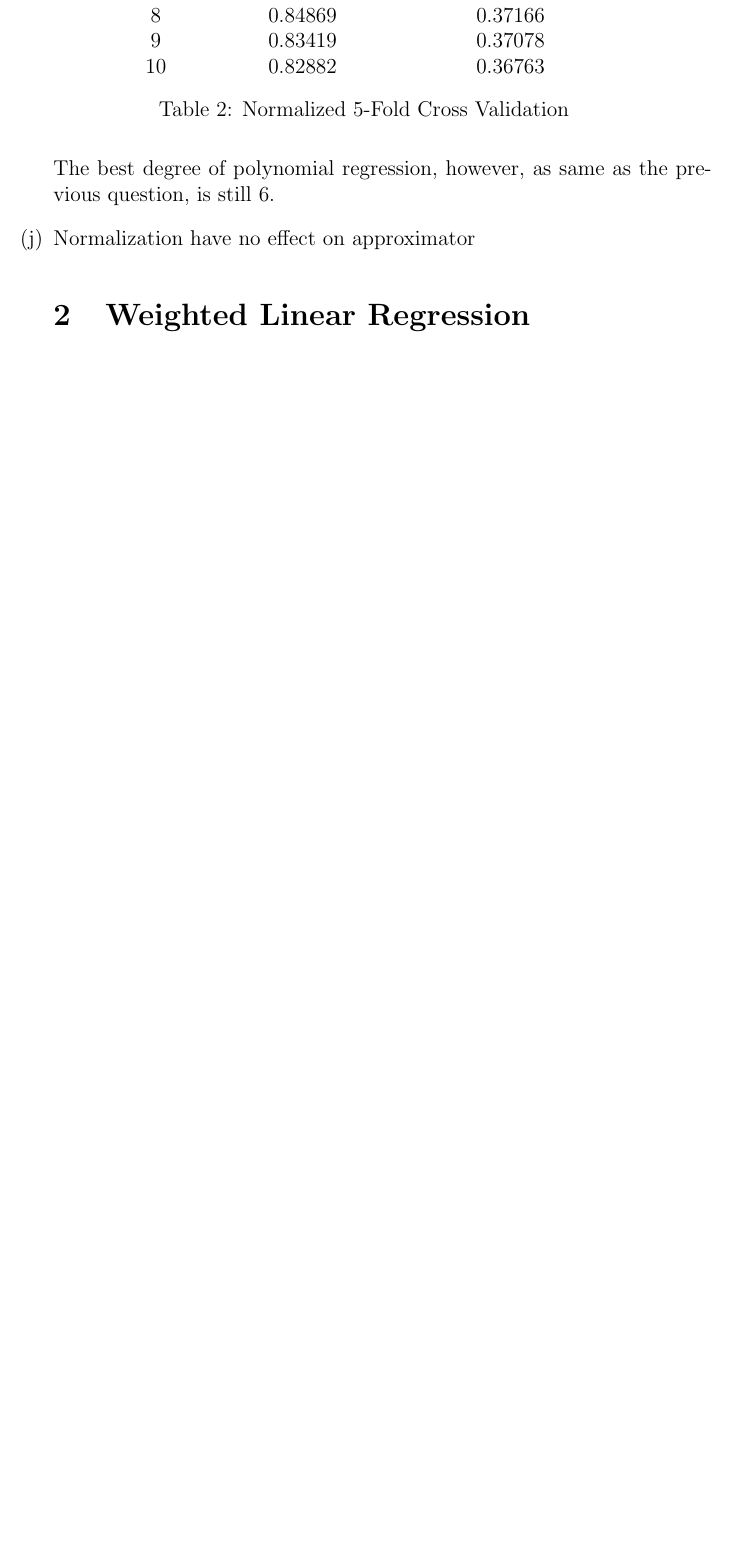
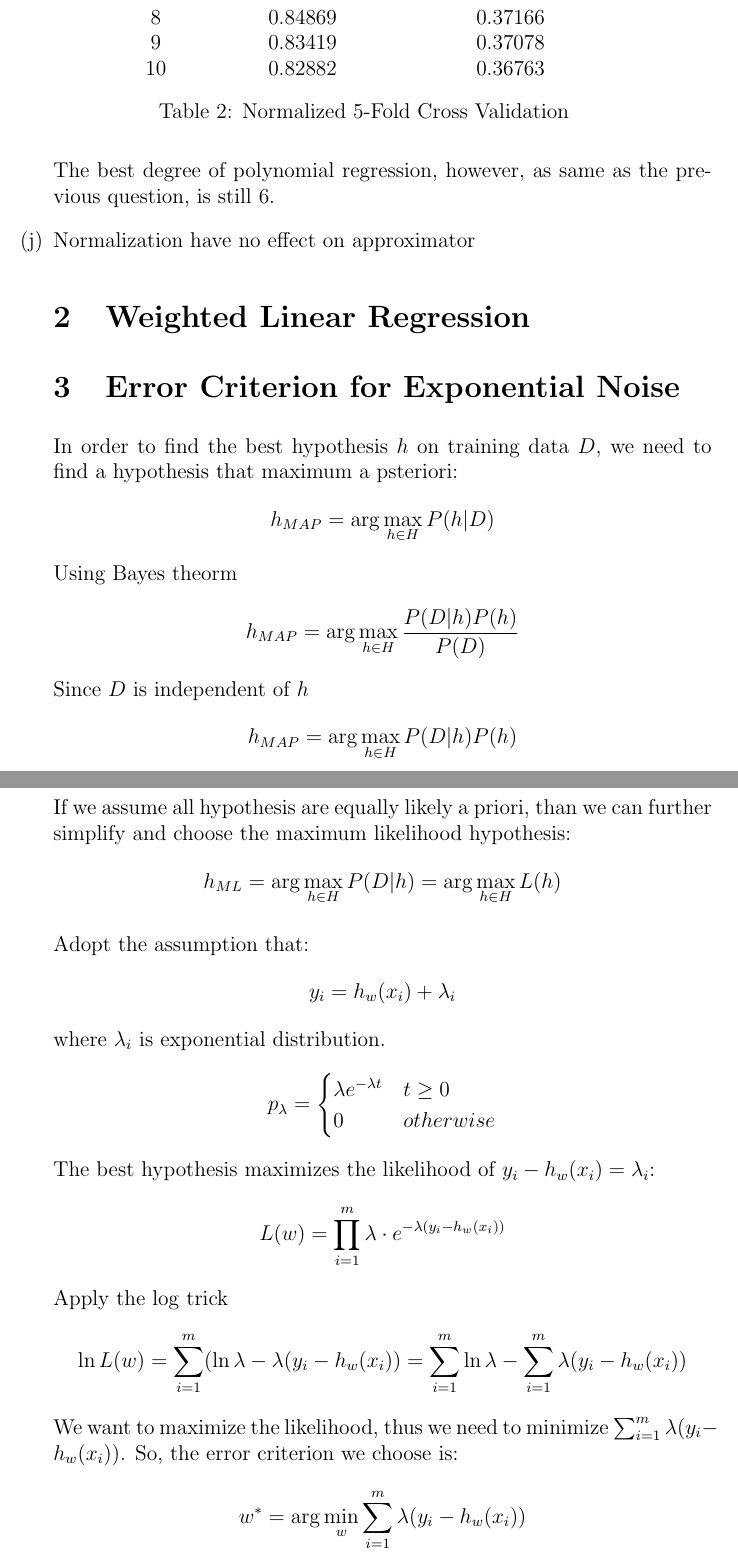
Before and after one commit to v3c70r/COMP6321, a LaTeX problem sheet (Assigments/Assigment1/assignment1.tex): part of page 5 of 5 before the commit and two parts of pages 5 and 6 of 6 after it, the two joined at a grey line, cut so that both start at the same text, the shorter picture padded with empty space. Compiled offline with pdfLaTeX.

Commit message:
Q3 finished

```diff
--- a/Assigments/Assigment1/assignment1.tex
+++ b/Assigments/Assigment1/assignment1.tex
@@ -129,7 +131,34 @@
 
 
 \section{Weighted Linear Regression}
+\section{Error Criterion for Exponential Noise}
 
+In order to find the best hypothesis $h$ on training data $D$, we need to find a hypothesis that maximum a psteriori:
+$$h_{MAP}=\arg\max_{h\in{}H}P(h|D)$$
+Using Bayes theorm
+$$h_{MAP}=\arg\max_{h\in{}H}\frac{P(D|h)P(h)}{P(D)}$$
+Since $D$ is independent of $h$
+$$h_{MAP}=\arg\max_{h\in{}H}P(D|h)P(h)$$
+If we assume all hypothesis are equally likely a priori, than we can further simplify and choose the maximum likelihood hypothesis:
+$$h_{ML}=\arg\max_{h\in{}H}P(D|h)=\arg\max_{h\in{}H}L(h)$$
+
+Adopt the assumption that:
+$$y_i=h_w(x_i)+\lambda_i$$
+where $\lambda_i$ is exponential distribution.
+$$
+    p_\lambda=\begin{cases}
+        \lambda{}e^{-\lambda{}t}&t\geq0 \\
+        0&otherwise
+    \end{cases}
+$$
+The best hypothesis maximizes the likelihood of $y_i-h_w(x_i)=\lambda_i$:
+%$$L(w)=\prod_{i=1}^m\frac{1}{\sqrt{2\pi\sigma^2}}e^{-\frac{1}{2}(\frac{y_i-h_w(x_i)}{\sigma})^2}$$
+$$L(w)=\prod_{i=1}^m\lambda\cdot{}e^{-\lambda(y_i-h_w(x_i))}$$
+Apply the $\log$ trick
+$$\ln{}L(w)=\sum^m_{i=1}(\ln\lambda-\lambda(y_i-h_w(x_i))\\
+=\sum^m_{i=1}\ln\lambda-\sum^m_{i=1}\lambda(y_i-h_w(x_i))$$
+We want to maximize the likelihood, thus we need to minimize $\sum^m_{i=1}\lambda(y_i-h_w(x_i))$. So, the error criterion we choose is:
+$$w^*=\arg\min_w\sum^m_{i=1}\lambda(y_i-h_w(x_i))$$
 
 
 \end{enumerate}
```
Also changed, not shown: Assigments/Assigment1/assignment1.tex (2 more changed lines).
